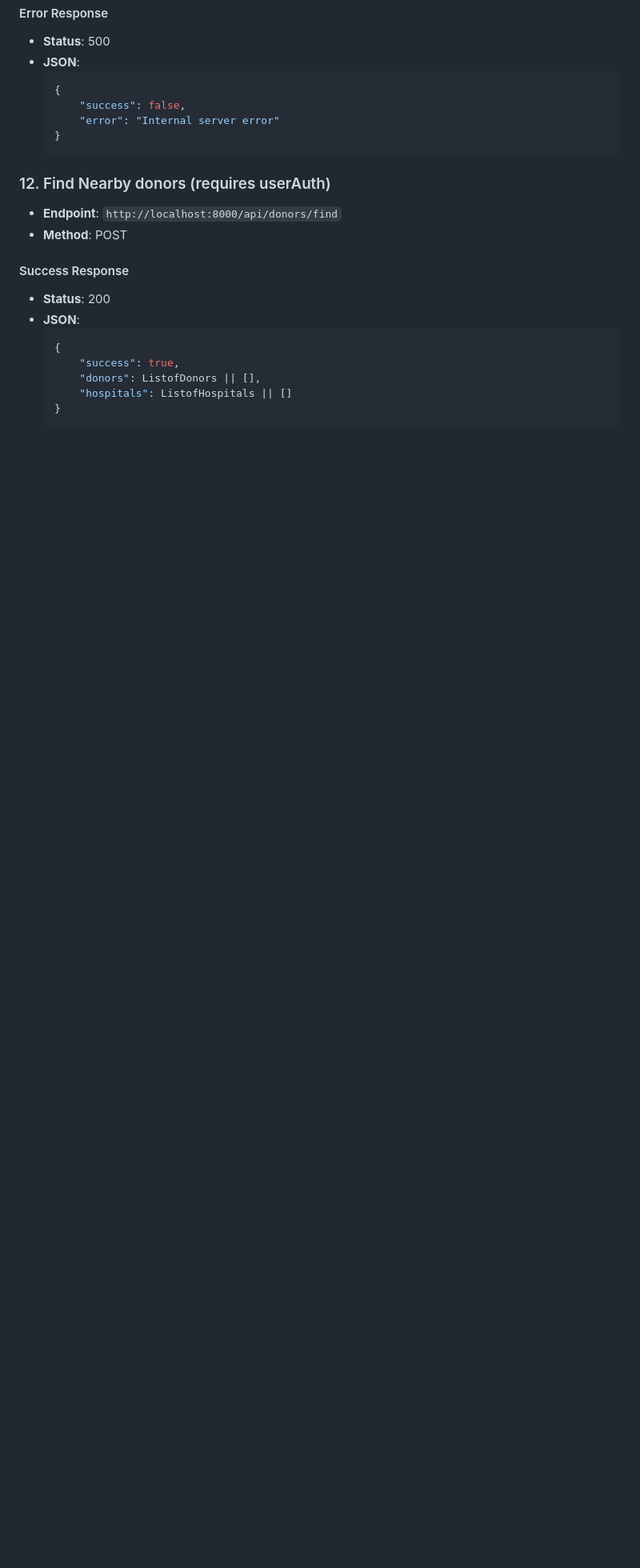
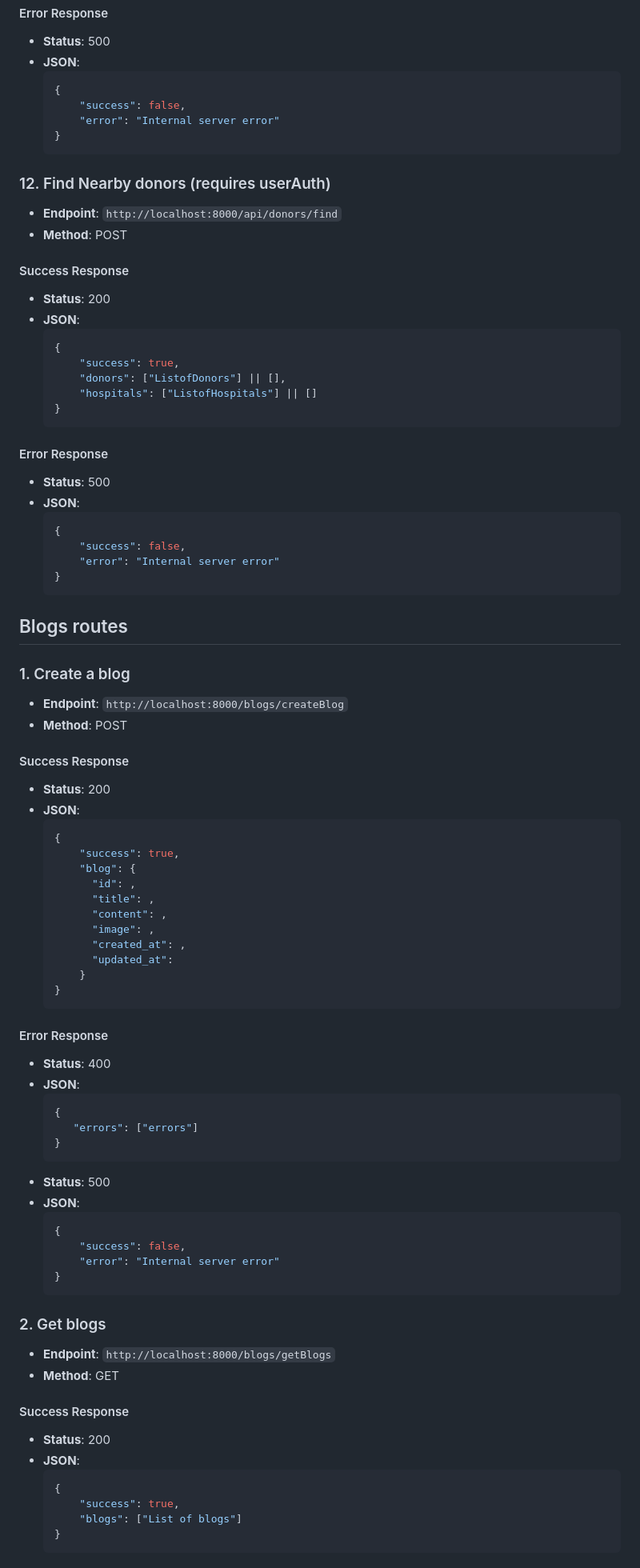
Before and after one commit to Yantiomene/blood-, a Markdown page: backend/README.md, the part around one of its changes. Shown at 80% size. Rendered like a GitHub page; blank space fills up the shorter version.

Commit message:
[Update] Update the README file

````diff
--- a/backend/README.md
+++ b/backend/README.md
@@ -412,7 +412,78 @@ The server is running at [http://localhost:8000](http://localhost:8000)
   ```json
   {
       "success": true,
-      "donors": ListofDonors || [],
-      "hospitals": ListofHospitals || []
+      "donors": ["ListofDonors"] || [],
+      "hospitals": ["ListofHospitals"] || []
   }
   ```
+
+#### Error Response
+
+- **Status**: 500
+- **JSON**:
+  ```json
+  {
+      "success": false,
+      "error": "Internal server error"
+  }
+  ```
+
+## Blogs routes
+
+### 1. Create a blog
+
+- **Endpoint**: `http://localhost:8000/blogs/createBlog`
+- **Method**: POST
+
+#### Success Response
+
+- **Status**: 200
+- **JSON**:
+  ```json
+  {
+      "success": true,
+      "blog": {
+        "id": ,
+        "title": ,
+        "content": ,
+        "image": ,
+        "created_at": ,
+        "updated_at":
+      }
+  }
+  ```
+
+#### Error Response
+
+- **Status**: 400
+- **JSON**:
+  ```json
+  {
+     "errors": ["errors"]
+  }
+  ```
+- **Status**: 500
+- **JSON**:
+  ```json
+  {
+      "success": false,
+      "error": "Internal server error"
+  }
+  ```
+
+### 2. Get blogs
+
+- **Endpoint**: `http://localhost:8000/blogs/getBlogs`
+- **Method**: GET
+
+#### Success Response
+
+- **Status**: 200
+- **JSON**:
+  ```json
+  {
+      "success": true,
+      "blogs": ["List of blogs"]
+  }
+  ```
+
````
Also changed, not shown: other parts of backend/README.md (+129 -1 lines).
